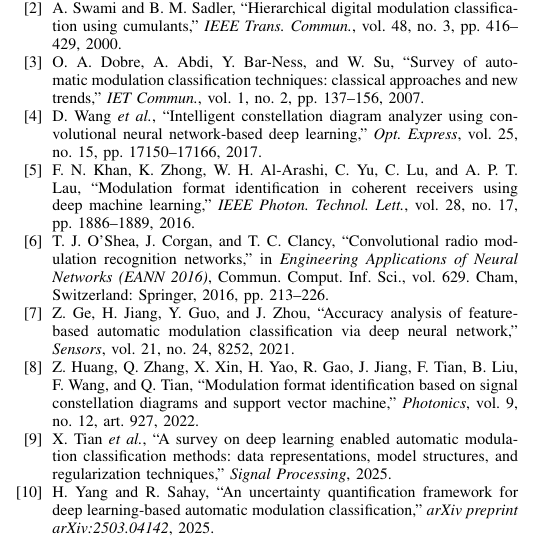
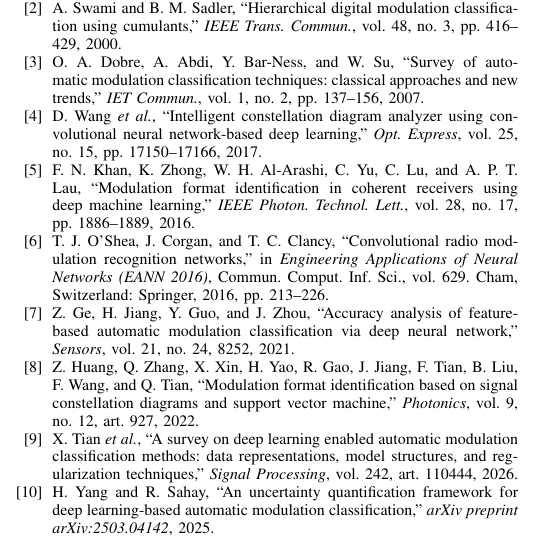
Before and after one commit to techi101/optical-mfi-representation, a LaTeX paper (paper/paper.tex): part of one column of page 8 of 9, cut so that both start at the same text. Compiled offline with pdfLaTeX.

Commit message:
Correct the Signal Processing survey citation
Verified all 10 references against publisher records. Nine matched exactly.
This one was incomplete and carried the wrong year: it was cited as
"Signal Processing, 2025" with no volume or article number. Crossref
(10.1016/j.sigpro.2025.110444) gives volume 242, article 110444, in the
May 2026 issue. The 2025 in the DOI is the online-first date, not the
issue year.

Co-Authored-By: Claude Opus 5 (1M context) <noreply@anthropic.com>

```diff
--- a/paper/paper.tex
+++ b/paper/paper.tex
@@ -801,7 +801,8 @@
 \bibitem{amcsurvey2025}
 X.~Tian \emph{et al.}, ``A survey on deep learning enabled automatic
 modulation classification methods: data representations, model structures,
-and regularization techniques,'' \emph{Signal Processing}, 2025.
+and regularization techniques,'' \emph{Signal Processing}, vol.~242,
+art.~110444, 2026.
 
 \bibitem{yang2025uq}
 H.~Yang and R.~Sahay, ``An uncertainty quantification framework for deep
```
